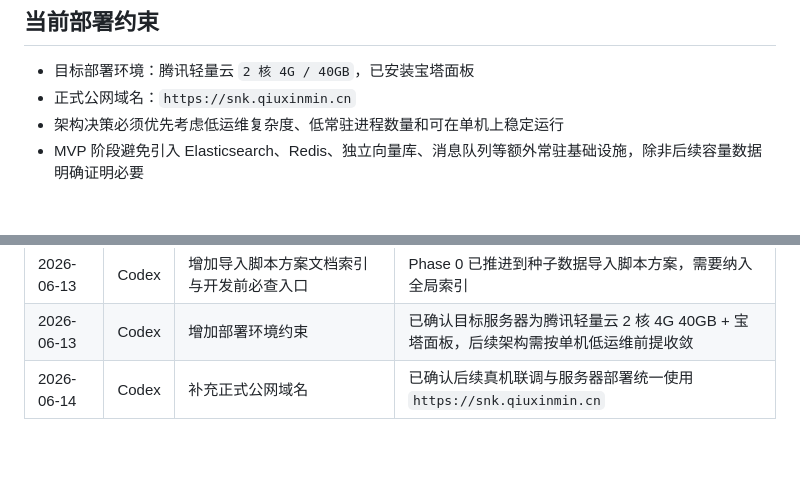
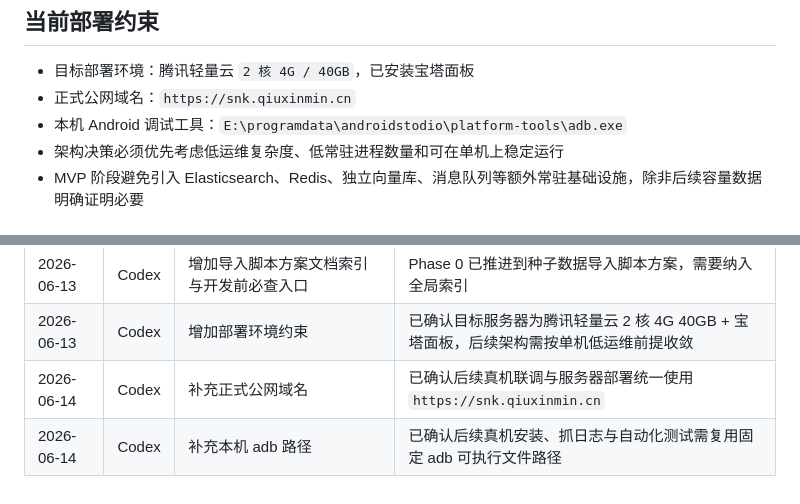
Before and after one commit to q724299720/snk, a Markdown page: agents.md, 2 parts joined by grey strips. Rendered like a GitHub page; blank space fills up the shorter version.

Commit message:
docs: record adb path for device testing

```diff
--- a/agents.md
+++ b/agents.md
@@ -40,6 +40,7 @@
 
 - 目标部署环境：腾讯轻量云 `2 核 4G / 40GB`，已安装宝塔面板
 - 正式公网域名：`https://snk.qiuxinmin.cn`
+- 本机 Android 调试工具：`E:\programdata\androidstodio\platform-tools\adb.exe`
 - 架构决策必须优先考虑低运维复杂度、低常驻进程数量和可在单机上稳定运行
 - MVP 阶段避免引入 Elasticsearch、Redis、独立向量库、消息队列等额外常驻基础设施，除非后续容量数据明确证明必要
 
@@ -109,3 +110,4 @@
 | 2026-06-13 | Codex | 增加导入脚本方案文档索引与开发前必查入口 | Phase 0 已推进到种子数据导入脚本方案，需要纳入全局索引 |
 | 2026-06-13 | Codex | 增加部署环境约束 | 已确认目标服务器为腾讯轻量云 2 核 4G 40GB + 宝塔面板，后续架构需按单机低运维前提收敛 |
 | 2026-06-14 | Codex | 补充正式公网域名 | 已确认后续真机联调与服务器部署统一使用 `https://snk.qiuxinmin.cn` |
+| 2026-06-14 | Codex | 补充本机 adb 路径 | 已确认后续真机安装、抓日志与自动化测试需复用固定 adb 可执行文件路径 |
```
